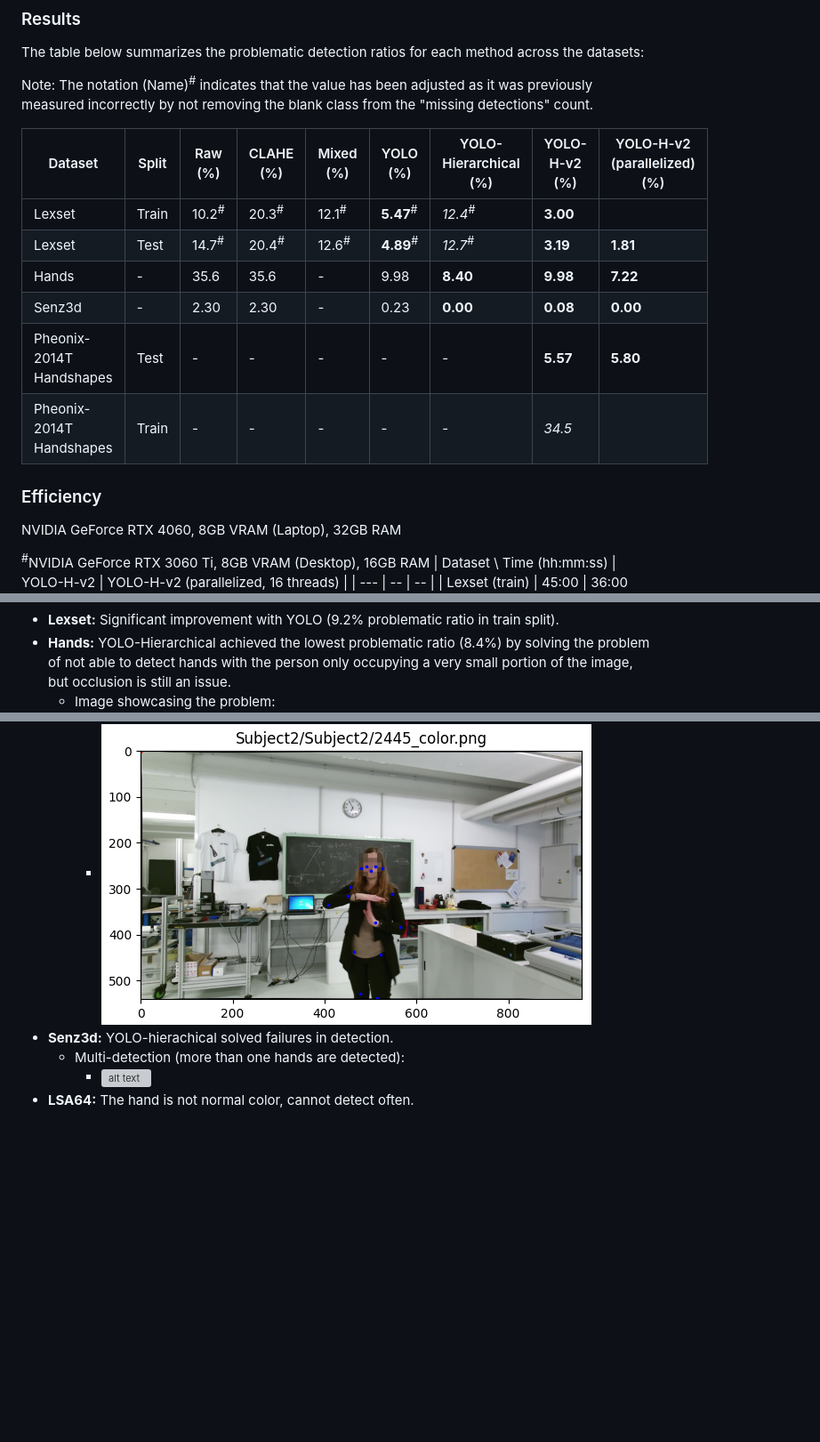
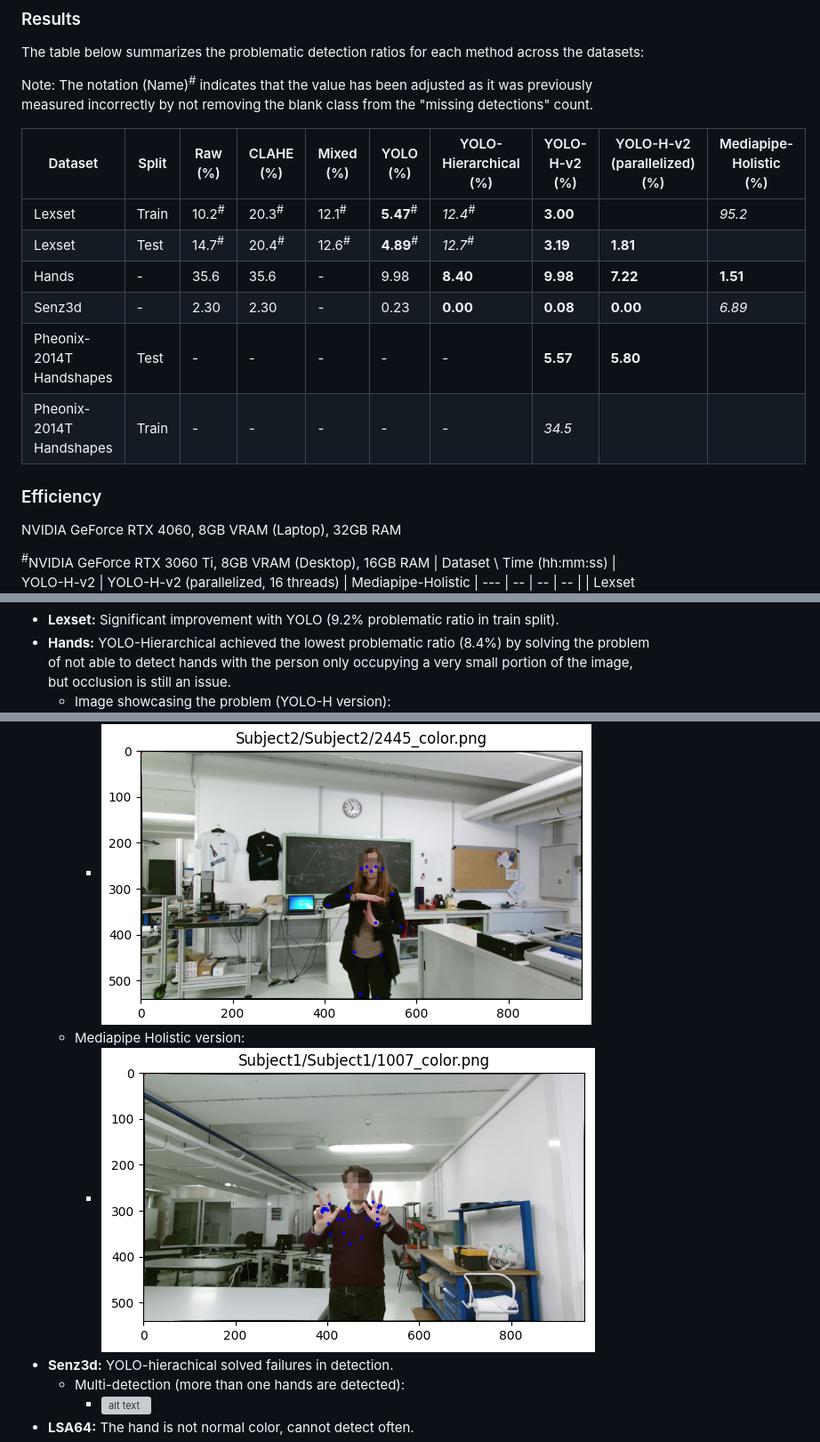
Before and after one commit to ash3327/major-fyp-2024, a Markdown page: docs/README-progress.md, 3 parts joined by grey strips. Shown: that part at 89% size. Drawn GitHub-style; pictures changed too: docs/image-23.png (added); blank space fills up the shorter version; grey boxes are pictures that could not be loaded.

Commit message:
[Note] Holistic version can sometimes fix some misdetections within the YOLO one, but highly inaccurate and unstable sometimes.

```diff
--- a/docs/README-progress.md
+++ b/docs/README-progress.md
@@ -43,12 +43,12 @@ The table below summarizes the problematic detection ratios for each method acro
 
 Note: The notation (Name)<sup>#</sup> indicates that the value has been adjusted as it was previously measured incorrectly by not removing the blank class from the "missing detections" count.
 
-| Dataset    | Split | Raw (%) | CLAHE (%) | Mixed (%) | YOLO (%) | YOLO-Hierarchical (%) | YOLO-H-v2 (%) | YOLO-H-v2 (parallelized) (%)
-|------------|-------|---------|-----------|-----------|----------|-----------------------|-|-|
-| Lexset     | Train | 10.2<sup>#</sup> | 20.3<sup>#</sup> | 12.1<sup>#</sup> | **5.47**<sup>#</sup>  | *12.4*<sup>#</sup> | **3.00**
+| Dataset    | Split | Raw (%) | CLAHE (%) | Mixed (%) | YOLO (%) | YOLO-Hierarchical (%) | YOLO-H-v2 (%) | YOLO-H-v2 (parallelized) (%) | Mediapipe-Holistic (%)
+|------------|-------|---------|-----------|-----------|----------|-----------------------|-|-|-|
+| Lexset     | Train | 10.2<sup>#</sup> | 20.3<sup>#</sup> | 12.1<sup>#</sup> | **5.47**<sup>#</sup>  | *12.4*<sup>#</sup> | **3.00** | | *95.2*
 | Lexset     | Test  | 14.7<sup>#</sup> | 20.4<sup>#</sup> | 12.6<sup>#</sup> | **4.89**<sup>#</sup> | *12.7*<sup>#</sup> | **3.19** | **1.81**
-| Hands      | -     | 35.6    | 35.6      | -         | 9.98     | **8.40** | **9.98** | **7.22**
-| Senz3d     | -     | 2.30    | 2.30      | -         | 0.23     | **0.00** | **0.08** | **0.00**
+| Hands      | -     | 35.6    | 35.6      | -         | 9.98     | **8.40** | **9.98** | **7.22** | **1.51**
+| Senz3d     | -     | 2.30    | 2.30      | -         | 0.23     | **0.00** | **0.08** | **0.00** | *6.89*
 | Pheonix-2014T Handshapes | Test | - | - | - | - | - | **5.57** | **5.80**
 | Pheonix-2014T Handshapes | Train | - | - | - | - | - | *34.5*
 
@@ -57,6 +57,6 @@ Note: The notation (Name)<sup>#</sup> indicates that the value has been adjusted
 NVIDIA GeForce RTX 4060, 8GB VRAM (Laptop), 32GB RAM
 
 <sup>#</sup>NVIDIA GeForce RTX 3060 Ti, 8GB VRAM (Desktop), 16GB RAM
-| Dataset \ Time (hh:mm:ss) | YOLO-H-v2 | YOLO-H-v2 (parallelized, 16 threads) |
-| --- | -- | -- |
+| Dataset \ Time (hh:mm:ss) | YOLO-H-v2 | YOLO-H-v2 (parallelized, 16 threads) | Mediapipe-Holistic
+| --- | -- | -- | -- |
 | Lexset (train) | 45:00 | 36:00 (expected) |
@@ -66,9 +66,11 @@ NVIDIA GeForce RTX 4060, 8GB VRAM (Laptop), 32GB RAM
 **Notes:**
 - **Lexset:** Significant improvement with YOLO (9.2% problematic ratio in train split).
 - **Hands:** YOLO-Hierarchical achieved the lowest problematic ratio (8.4%) by solving the problem of not able to detect hands with the person only occupying a very small portion of the image, but occlusion is still an issue.
-  - Image showcasing the problem:
+  - Image showcasing the problem (YOLO-H version):
     - ![alt text](image-16.png)
     - ![alt text](image-17.png)
+  - Mediapipe Holistic version:
+    - ![alt text](image-23.png)
 - **Senz3d:** YOLO-hierachical solved failures in detection.
   - Multi-detection (more than one hands are detected):
     - ![alt text](<Pasted image 20250313211552.png>)
```
Also changed, not shown: other parts of docs/README-progress.md (+1 -1 lines), 6 other files.
